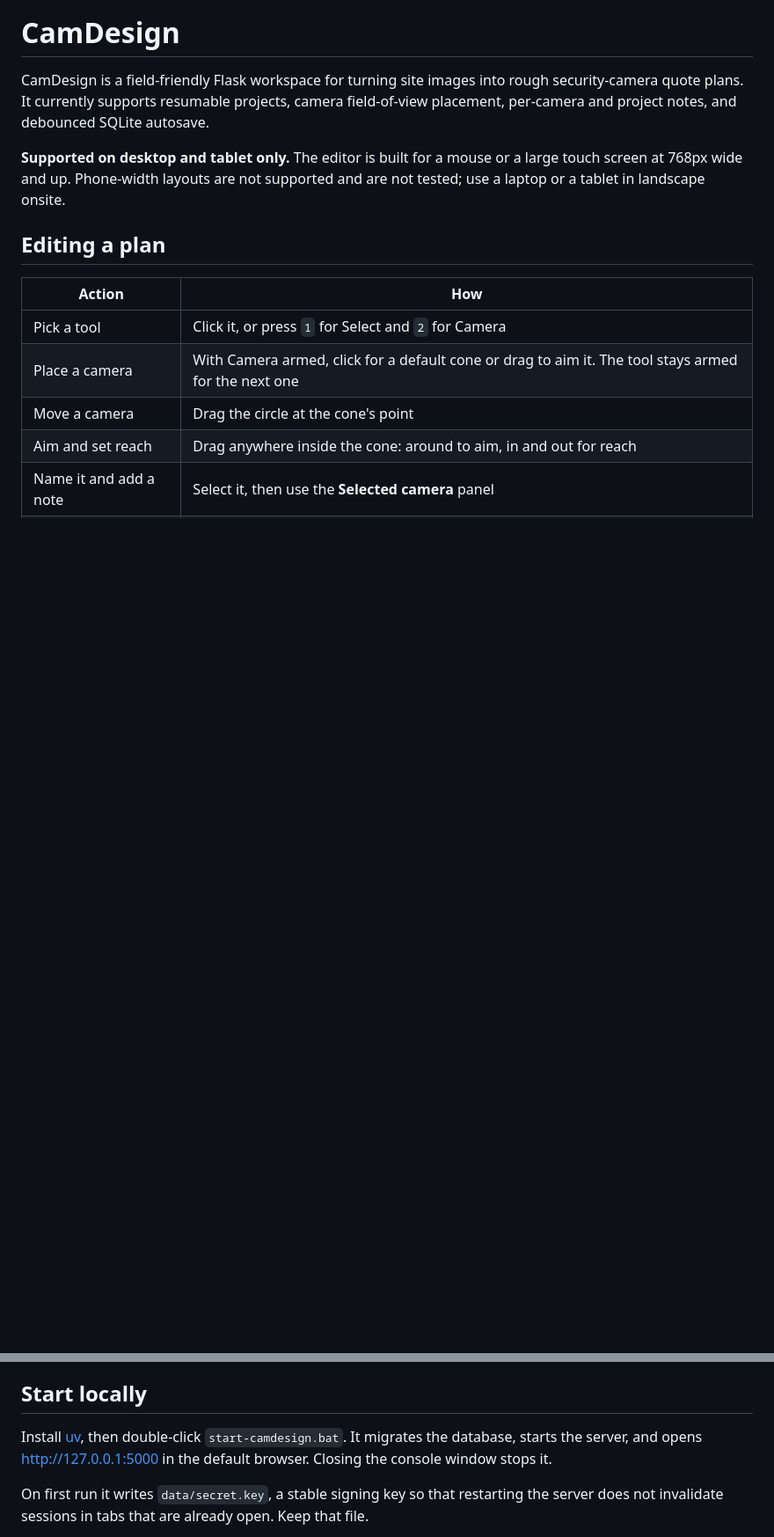
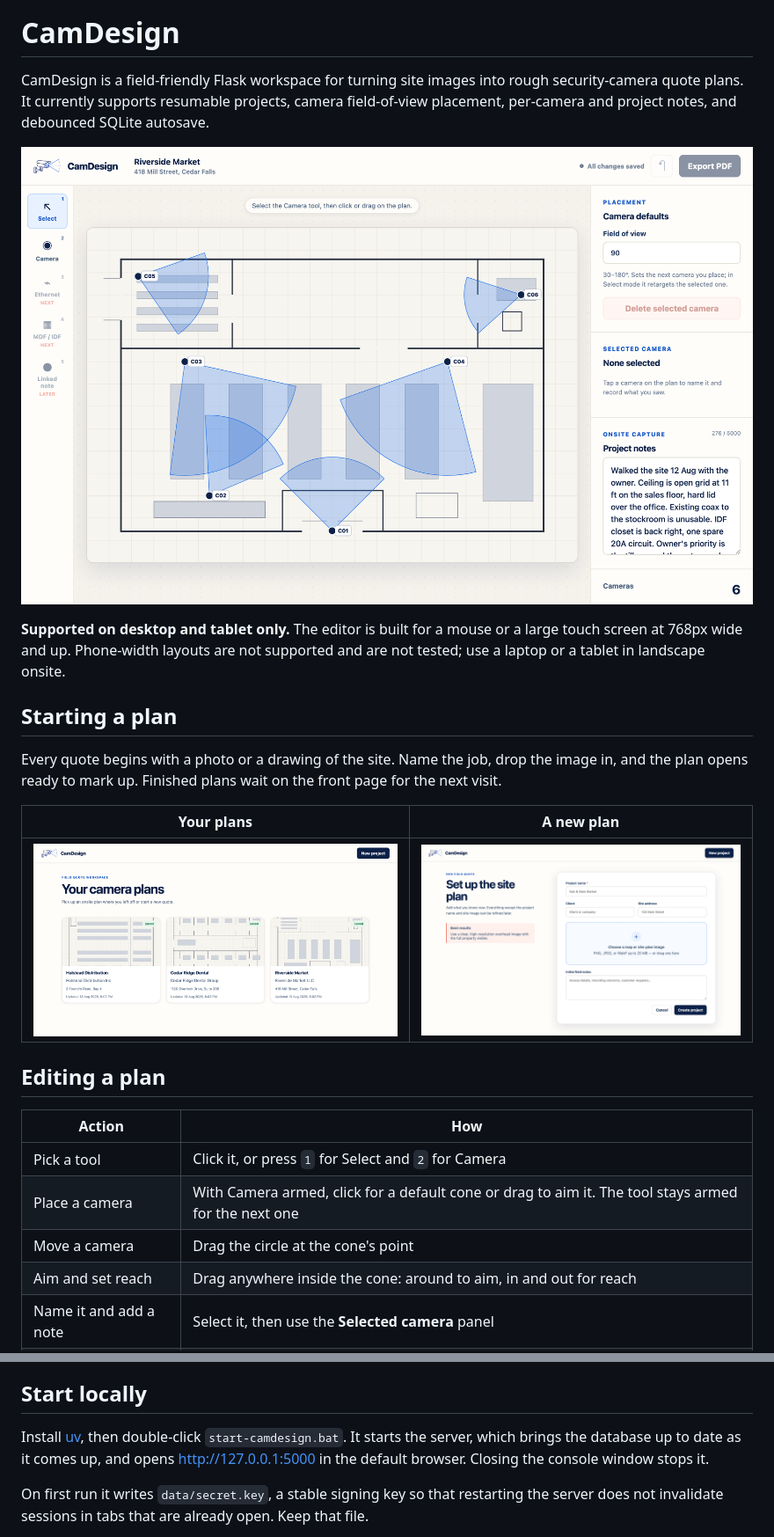
Before and after one commit to cavecomputing/camdesign, a Markdown page: README.md, 2 parts joined by grey strips. Shown at 88% size. GitHub-like rendering; pictures changed too: assets/screenshot-editor.png (added), assets/screenshot-new-project.png (added), assets/screenshot-plans.png (added); blank space fills up the shorter version.

Commit message:
Show the editor in the README, under the logo
The README described the workspace without ever showing it. Three
screenshots now carry the shape of the thing: the editor with a plan
marked up, the list of saved plans, and the form that starts one.

The sites in them are invented and the plans are drawn, rather than
being a real customer's floor plan and address on a public repo.

Also corrects the start-up paragraph, which still had the batch file
migrating the database. The server does that itself now.

Co-Authored-By: Claude Opus 5 <noreply@anthropic.com>

```diff
--- a/README.md
+++ b/README.md
@@ -2,9 +6,21 @@
 
 CamDesign is a field-friendly Flask workspace for turning site images into rough security-camera quote plans. It currently supports resumable projects, camera field-of-view placement, per-camera and project notes, and debounced SQLite autosave.
 
+![The editor with six cameras placed on a market floor plan, each cone showing its field of view, and the inspector open beside it](assets/screenshot-editor.png)
+
 **Supported on desktop and tablet only.** The editor is built for a mouse or a
 large touch screen at 768px wide and up. Phone-width layouts are not supported and
 are not tested; use a laptop or a tablet in landscape onsite.
+
+## Starting a plan
+
+Every quote begins with a photo or a drawing of the site. Name the job, drop the
+image in, and the plan opens ready to mark up. Finished plans wait on the front
+page for the next visit.
+
+| Your plans | A new plan |
+| --- | --- |
+| ![The plans page listing three saved jobs, each with a thumbnail of its site image](assets/screenshot-plans.png) | ![The new-plan form, with fields for the job and a drop area for the site image](assets/screenshot-new-project.png) |
 
 ## Editing a plan
 
@@ -27,8 +43,9 @@ keeps retrying on its own, so a brief dead spot on the network does not lose wor
 ## Start locally
 
 Install [uv](https://docs.astral.sh/uv/getting-started/installation/), then double-click
-`start-camdesign.bat`. It migrates the database, starts the server, and opens
-<http://127.0.0.1:5000> in the default browser. Closing the console window stops it.
+`start-camdesign.bat`. It starts the server, which brings the database up to date as
+it comes up, and opens <http://127.0.0.1:5000> in the default browser. Closing the
+console window stops it.
 
 On first run it writes `data/secret.key`, a stable signing key so that restarting the
 server does not invalidate sessions in tabs that are already open. Keep that file.
```
Also changed, not shown: other parts of README.md (+4 -0 lines).
